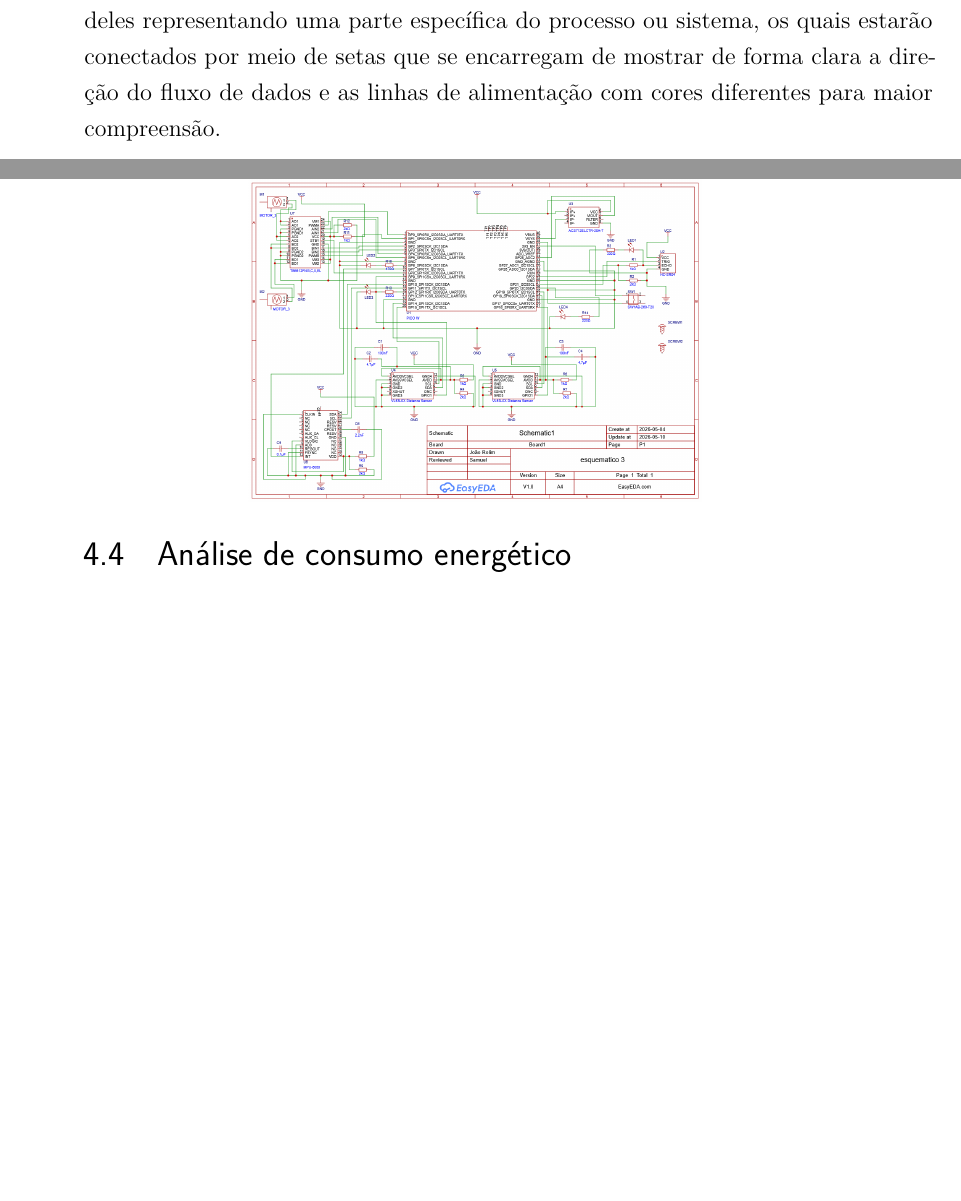
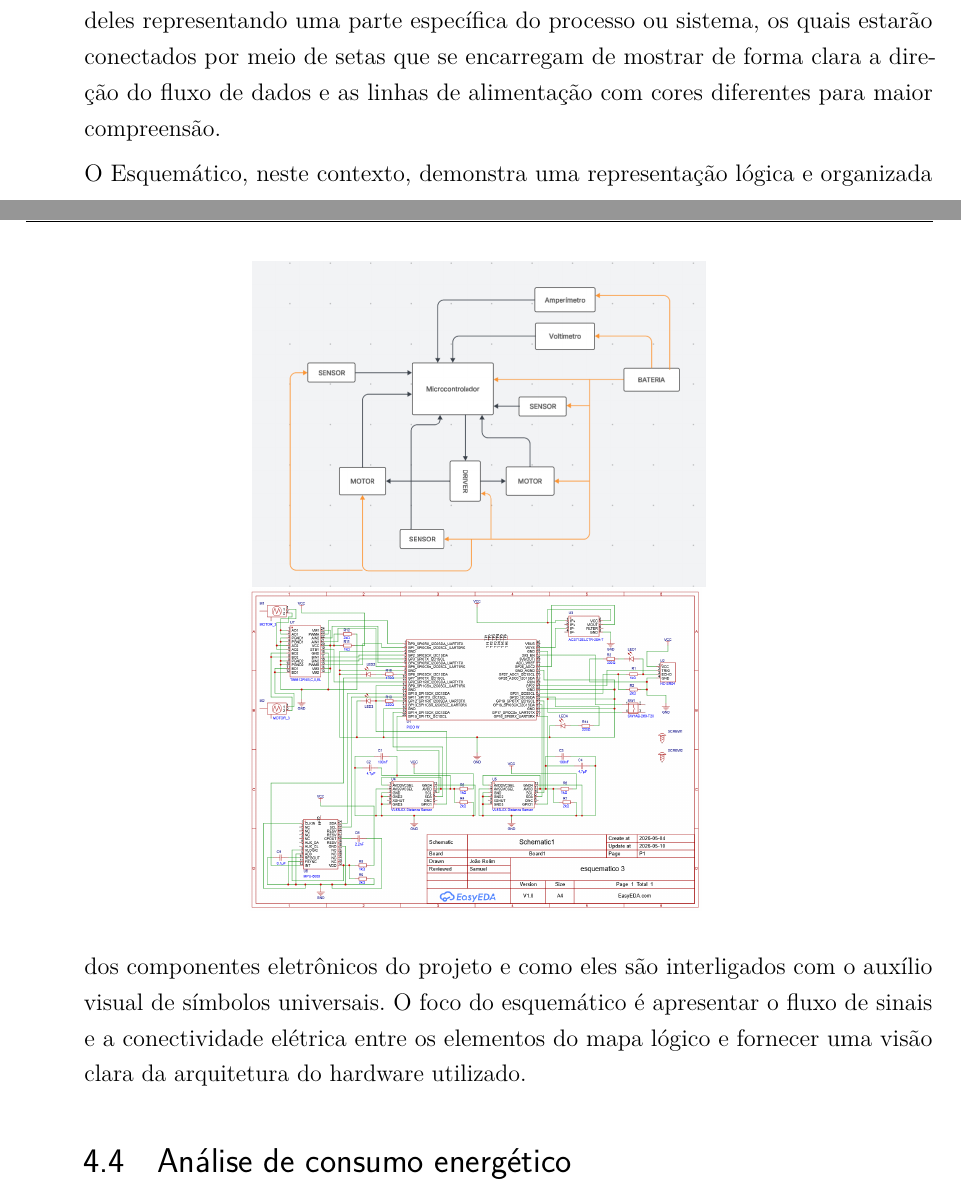
Before and after one commit to fcte-pi1/2026_1_PI1_Grupo02_Juliana, a LaTeX thesis (docs/relatorio/relatorio.tex, which reads docs/relatorio/editaveis/06_projetoconceitual.tex): two parts of pages 16 and 18 of 44 before the commit and two parts of pages 16 and 18 of 45 after it, joined at a grey line, cut so that both start at the same text, the shorter picture padded with empty space. Compiled offline with pdfLaTeX.

Commit message:
descrição correta hardware adicionado

```diff
--- a/docs/relatorio/editaveis/06_projetoconceitual.tex
+++ b/docs/relatorio/editaveis/06_projetoconceitual.tex
@@ -28,7 +28,7 @@ O produto consiste em um robô autônomo que resolve labirintos. O robô pode re
     \label{fig:esquematico_novo}
 \end{figure}
 
-
+\par O Esquemático, neste contexto, demonstra uma representação lógica e organizada dos componentes eletrônicos do projeto e como eles são interligados com o auxílio visual de símbolos universais. O foco do esquemático é apresentar o fluxo de sinais e a conectividade elétrica entre os elementos do mapa lógico e fornecer uma visão clara da arquitetura do hardware utilizado.
 
 \begin{figure}
     \centering
```
